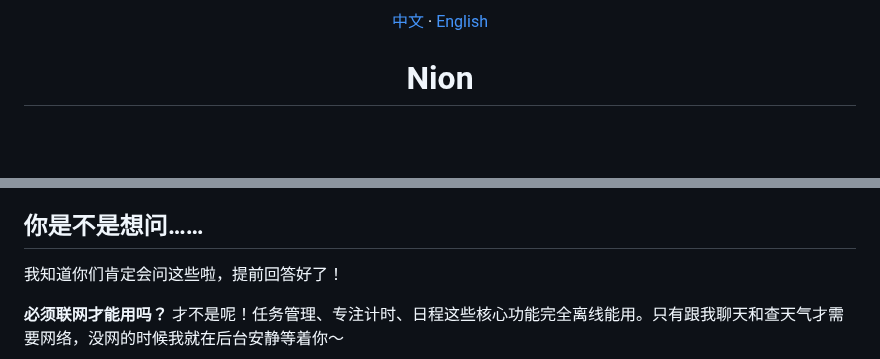
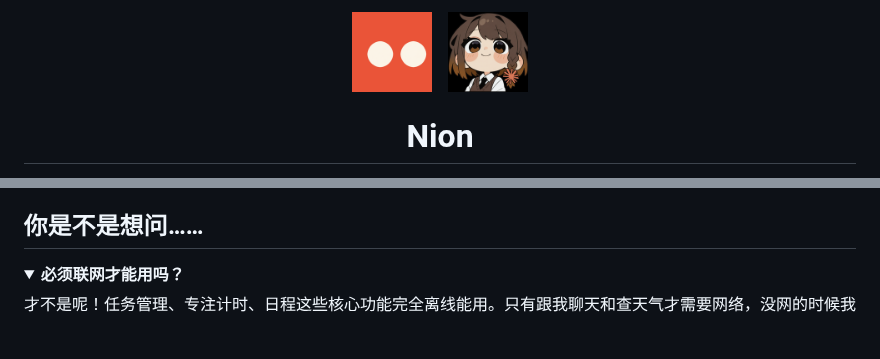
Before and after one commit to Echoer009/Nion, a Markdown page: README.md, 2 parts joined by grey strips. Rendered like a GitHub page; pictures changed too: docs/braingirl-icon.png (added), docs/nion-icon.png (added); folded sections open; blank space fills up the shorter version.

Commit message:
docs: 开头加双图标, QA 改为 details 折叠格式

```diff
--- a/README.md
+++ b/README.md
@@ -1,5 +1,7 @@
 <p align="center">
-  <a href="README.md">中文</a> · <a href="README.en.md">English</a>
+  <img src="docs/nion-icon.png" width="80" height="80" alt="Nion">
+  &nbsp;&nbsp;
+  <img src="docs/braingirl-icon.png" width="80" height="80" alt="BrainGirl">
 </p>
 
 <h1 align="center">Nion</h1>
@@ -168,7 +174,7 @@
 
 ## 你是不是想问……
 
-我知道你们肯定会问这些啦，提前回答好了！
+<details>
+<summary><strong>必须联网才能用吗？</strong></summary>
 
-**必须联网才能用吗？**
 才不是呢！任务管理、专注计时、日程这些核心功能完全离线能用。只有跟我聊天和查天气才需要网络，没网的时候我就在后台安静等着你～
```
Also changed, not shown: other parts of README.md (+33 -7 lines), README.en.md (+38 -10 lines).
